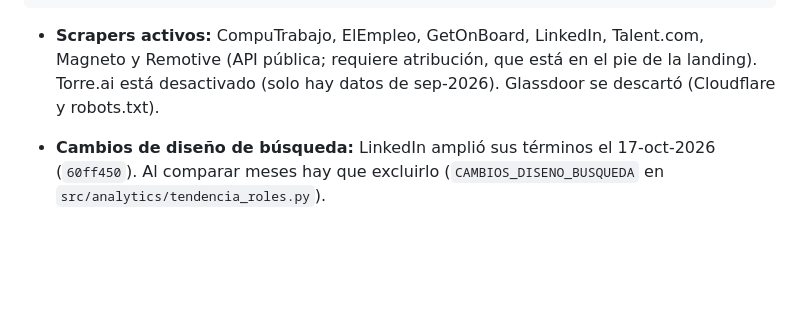
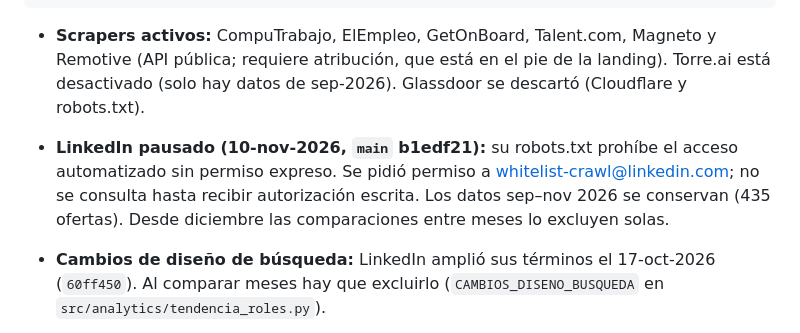
Before and after one commit to jfbernalp/proyecto_investigativo, a Markdown page: CLAUDE.md, the part around the change. Rendered like a GitHub page; blank space fills up the shorter version.

Commit message:
docs: LinkedIn pausado hasta recibir permiso
Co-Authored-By: Claude Opus 5.5 <noreply@anthropic.com>

````diff
--- a/CLAUDE.md
+++ b/CLAUDE.md
@@ -62,9 +62,12 @@ Portales ──► src/scrapers/* ──► src/processing/* ──► Supabase
                                                       ─► portal: aprobar / rechazar / ajustar / nueva propuesta
 ```
 
-- **Scrapers activos:** CompuTrabajo, ElEmpleo, GetOnBoard, LinkedIn, Talent.com, Magneto y Remotive (API
+- **Scrapers activos:** CompuTrabajo, ElEmpleo, GetOnBoard, Talent.com, Magneto y Remotive (API
   pública; requiere atribución, que está en el pie de la landing). Torre.ai está desactivado (solo hay
   datos de sep-2026). Glassdoor se descartó (Cloudflare y robots.txt).
+- **LinkedIn pausado (10-nov-2026, `main` b1edf21):** su robots.txt prohíbe el acceso automatizado sin permiso expreso.
+  Se pidió permiso a whitelist-crawl@linkedin.com; no se consulta hasta recibir autorización escrita. Los datos
+  sep–nov 2026 se conservan (435 ofertas). Desde diciembre las comparaciones entre meses lo excluyen solas.
 - **Cambios de diseño de búsqueda:** LinkedIn amplió sus términos el 17-oct-2026 (`60ff450`). Al
   comparar meses hay que excluirlo (`CAMBIOS_DISENO_BUSQUEDA` en `src/analytics/tendencia_roles.py`).
 - **Base de datos:**
````
